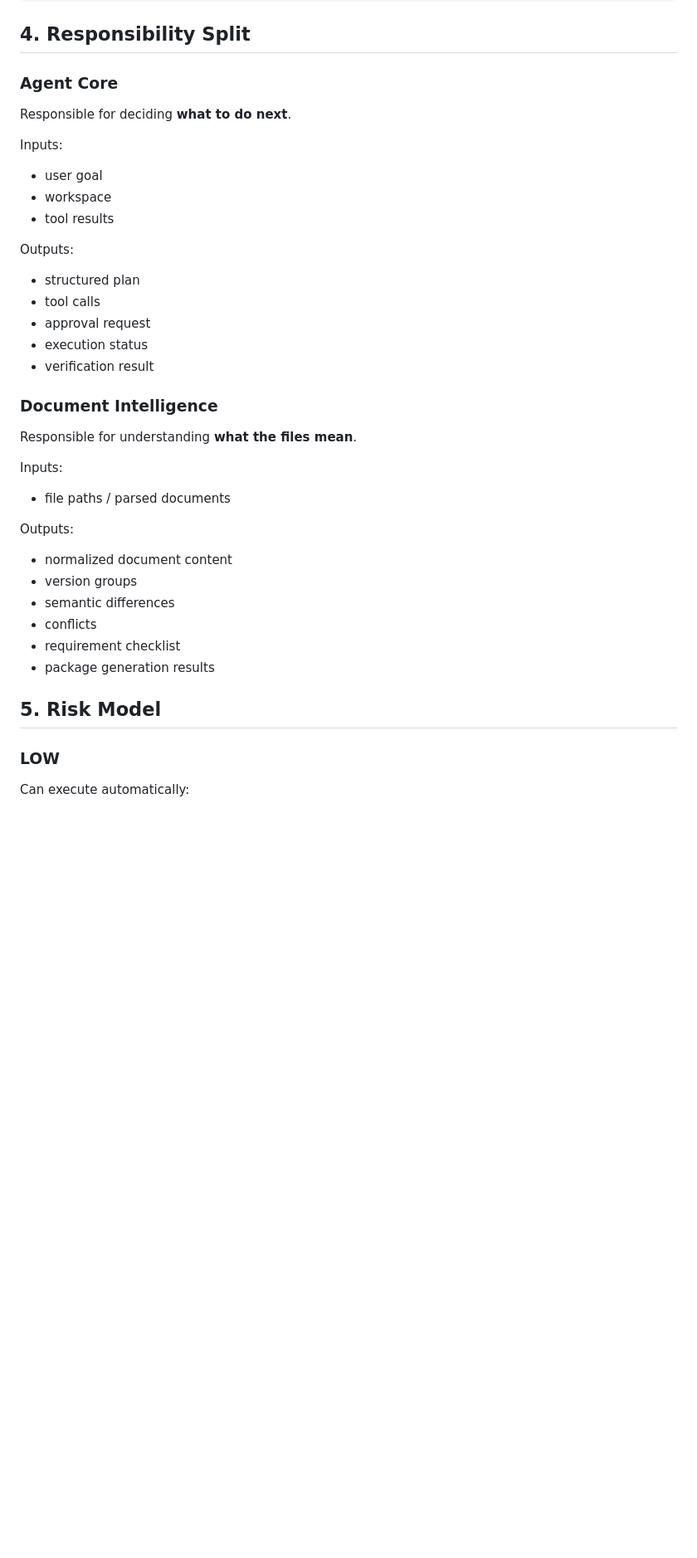
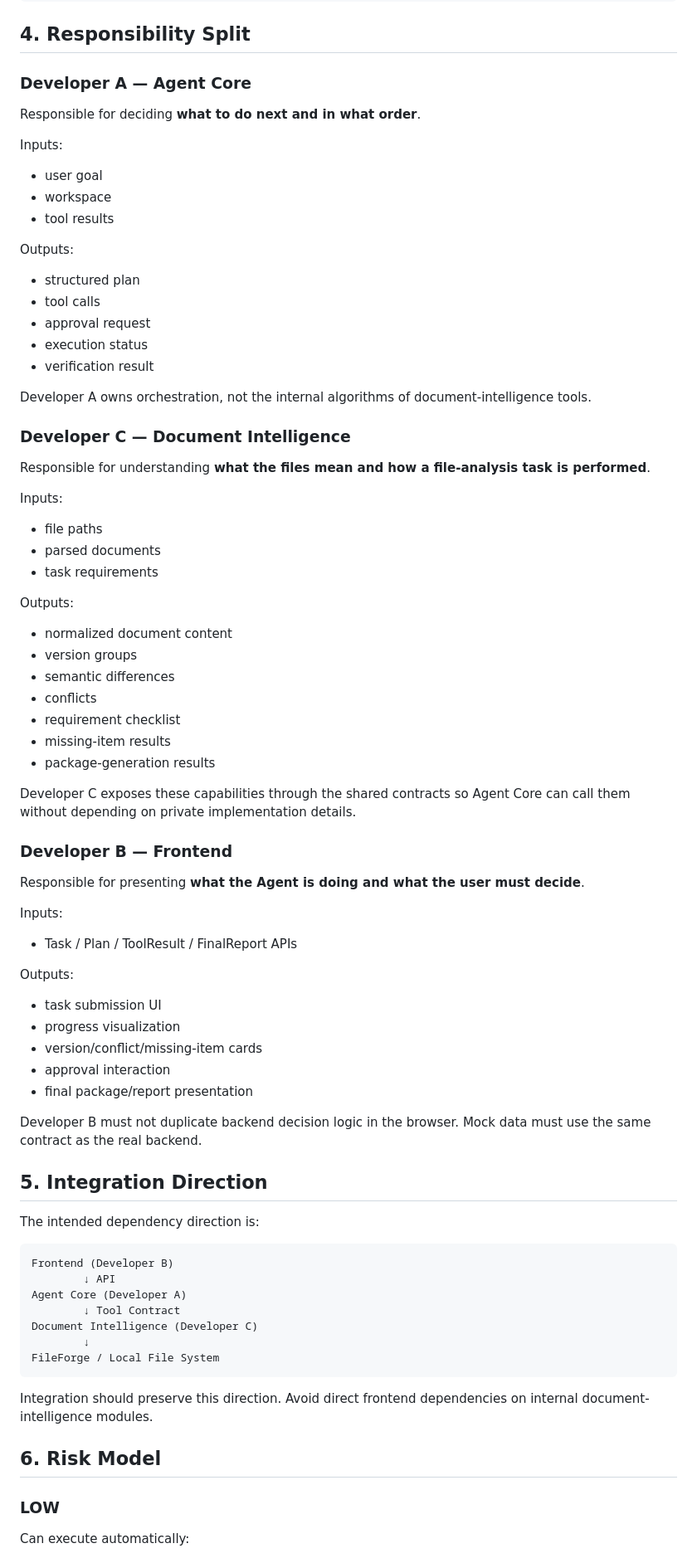
Before and after one commit to zhengwenhui81-source/digital-life-organizer, a Markdown page: ARCHITECTURE.md, the part around one of its changes. Shown at 83% size. Rendered like a GitHub page; blank space fills up the shorter version.

Commit message:
docs: clarify three-layer ownership

````diff
--- a/ARCHITECTURE.md
+++ b/ARCHITECTURE.md
@@ -81,8 +85,9 @@ Digital Life Organizer
 
 ## 4. Responsibility Split
 
-### Agent Core
-Responsible for deciding **what to do next**.
+### Developer A — Agent Core
+
+Responsible for deciding **what to do next and in what order**.
 
 Inputs:
 - user goal
@@ -96,11 +101,16 @@ Outputs:
 - execution status
 - verification result
 
-### Document Intelligence
-Responsible for understanding **what the files mean**.
+Developer A owns orchestration, not the internal algorithms of document-intelligence tools.
+
+### Developer C — Document Intelligence
+
+Responsible for understanding **what the files mean and how a file-analysis task is performed**.
 
 Inputs:
-- file paths / parsed documents
+- file paths
+- parsed documents
+- task requirements
 
 Outputs:
 - normalized document content
@@ -108,9 +118,44 @@ Outputs:
 - semantic differences
 - conflicts
 - requirement checklist
-- package generation results
+- missing-item results
+- package-generation results
 
-## 5. Risk Model
+Developer C exposes these capabilities through the shared contracts so Agent Core can call them without depending on private implementation details.
+
+### Developer B — Frontend
+
+Responsible for presenting **what the Agent is doing and what the user must decide**.
+
+Inputs:
+- Task / Plan / ToolResult / FinalReport APIs
+
+Outputs:
+- task submission UI
+- progress visualization
+- version/conflict/missing-item cards
+- approval interaction
+- final package/report presentation
+
+Developer B must not duplicate backend decision logic in the browser. Mock data must use the same contract as the real backend.
+
+## 5. Integration Direction
+
+The intended dependency direction is:
+
+```text
+Frontend (Developer B)
+        ↓ API
+Agent Core (Developer A)
+        ↓ Tool Contract
+Document Intelligence (Developer C)
+        ↓
+FileForge / Local File System
+```
+
+Integration should preserve this direction. Avoid direct frontend dependencies on internal document-intelligence modules.
+
+## 6. Risk Model
 
 ### LOW
 Can execute automatically:
````
Also changed, not shown: other parts of ARCHITECTURE.md (+13 -9 lines).
